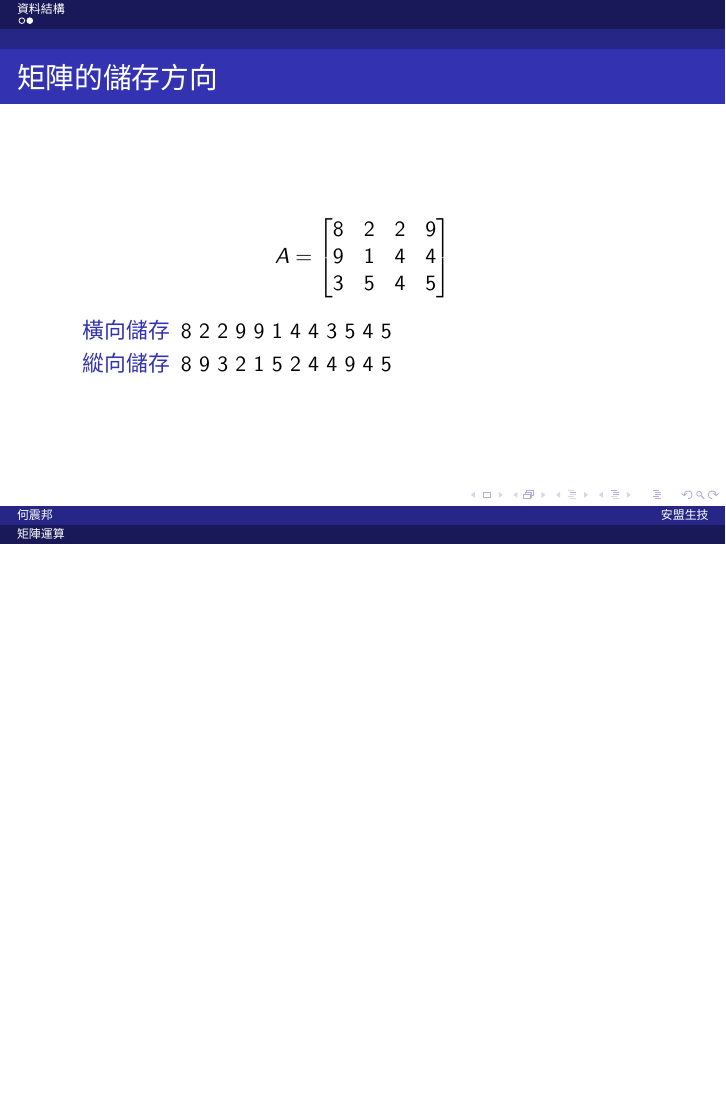
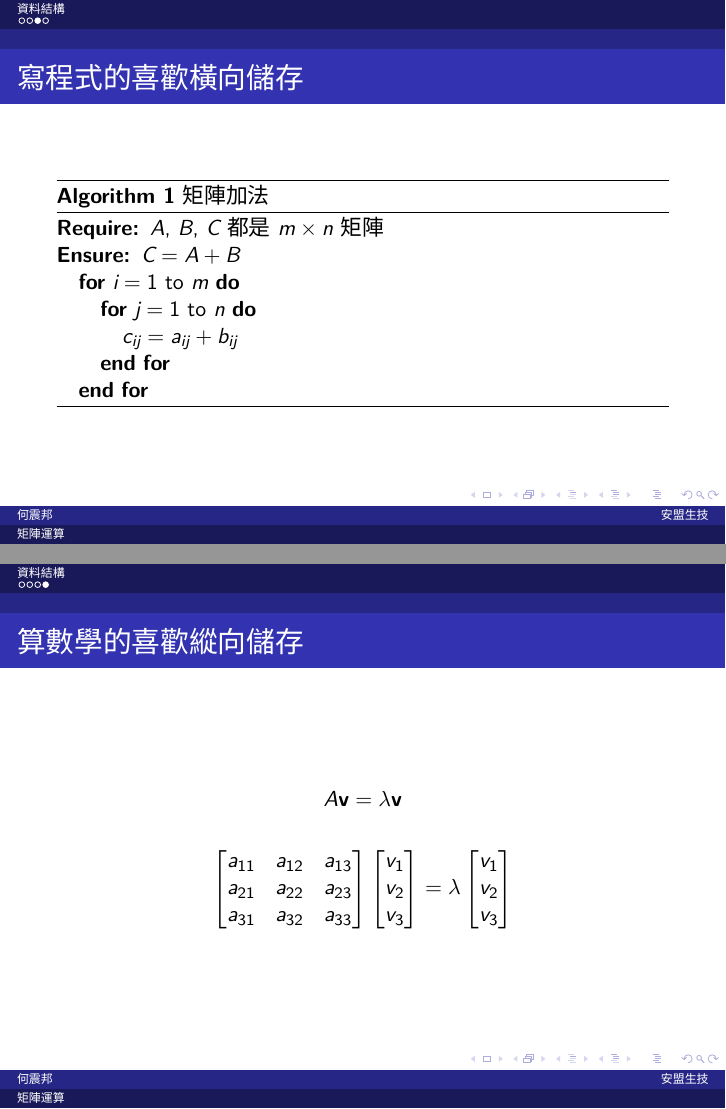
Before and after one commit to jdh8/numerical-linear-algebra, LaTeX slides (MatrixComputations.tex): page 3 of 3 before the commit and pages 4 and 5 of 5 after it, the two joined at a grey line, the shorter picture padded with empty space. Compiled offline with XeLaTeX; a missing font is replaced by an installed copy or a similar font.

Commit message:
Preference on storage order in different fields

```diff
--- a/MatrixComputations.tex
+++ b/MatrixComputations.tex
@@ -8,6 +8,8 @@
 % See the files COPYING.* for more details.
 
 \documentclass{Amo}
+\usepackage{algorithm}
+\usepackage{algorithmic}
 
 \begin{document}
 \title{矩陣運算}
@@ -33,4 +35,30 @@
         \item[縱向儲存] 8 9 3 2 1 5 2 4 4 9 4 5
     \end{description}
 \end{frame}
+
+\begin{frame}{寫程式的喜歡橫向儲存}
+    \begin{algorithm}[H]
+        \begin{algorithmic}
+            \REQUIRE $A$, $B$, $C$ 都是 $m \times n$ 矩陣
+            \ENSURE  $C = A + B$
+            \FOR{$i = 1$ to $m$}
+                \FOR{$j = 1$ to $n$}
+                    \STATE $c_{ij} = a_{ij} + b_{ij}$
+                \ENDFOR
+            \ENDFOR
+        \end{algorithmic}
+        \caption{矩陣加法}
+    \end{algorithm}
+\end{frame}
+
+\begin{frame}{算數學的喜歡縱向儲存}
+    \[ A \mathbf v = \lambda \mathbf v \]
+
+    \[ \begin{bmatrix}
+        a_{11} & a_{12} & a_{13} \\
+        a_{21} & a_{22} & a_{23} \\
+        a_{31} & a_{32} & a_{33}
+    \end{bmatrix} \begin{bmatrix} v_1 \\ v_2 \\ v_3 \end{bmatrix}
+    = \lambda \begin{bmatrix} v_1 \\ v_2 \\ v_3 \end{bmatrix} \]
+\end{frame}
 \end{document}
```
Also changed, not shown: MatrixComputations.tex (2 more changed lines).
